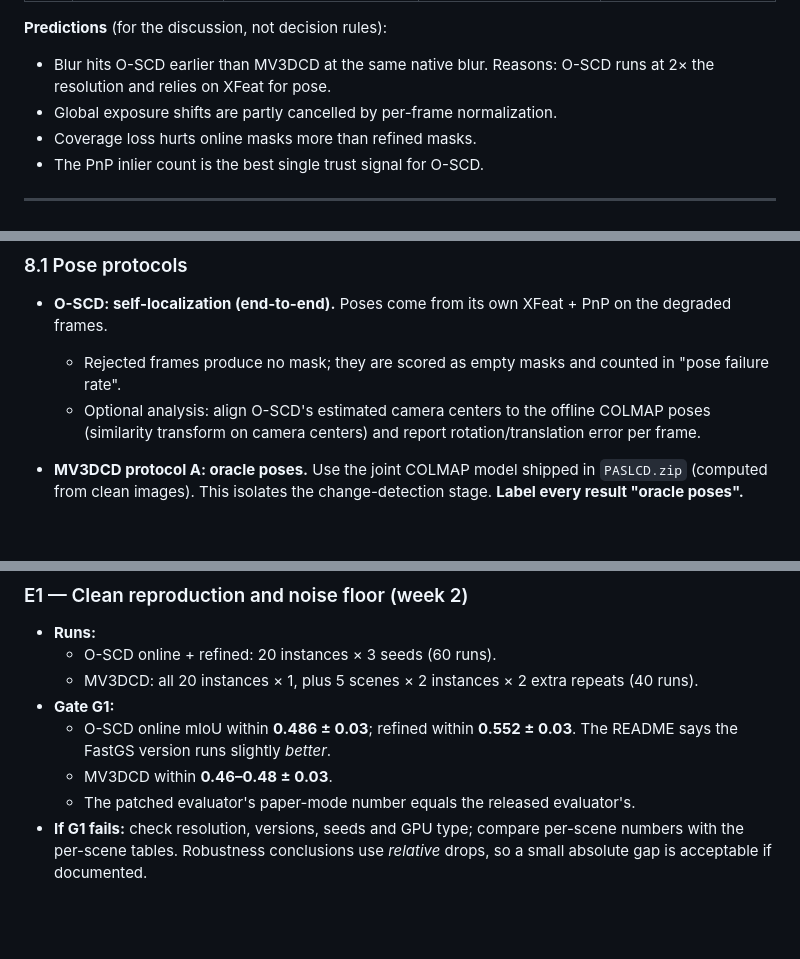
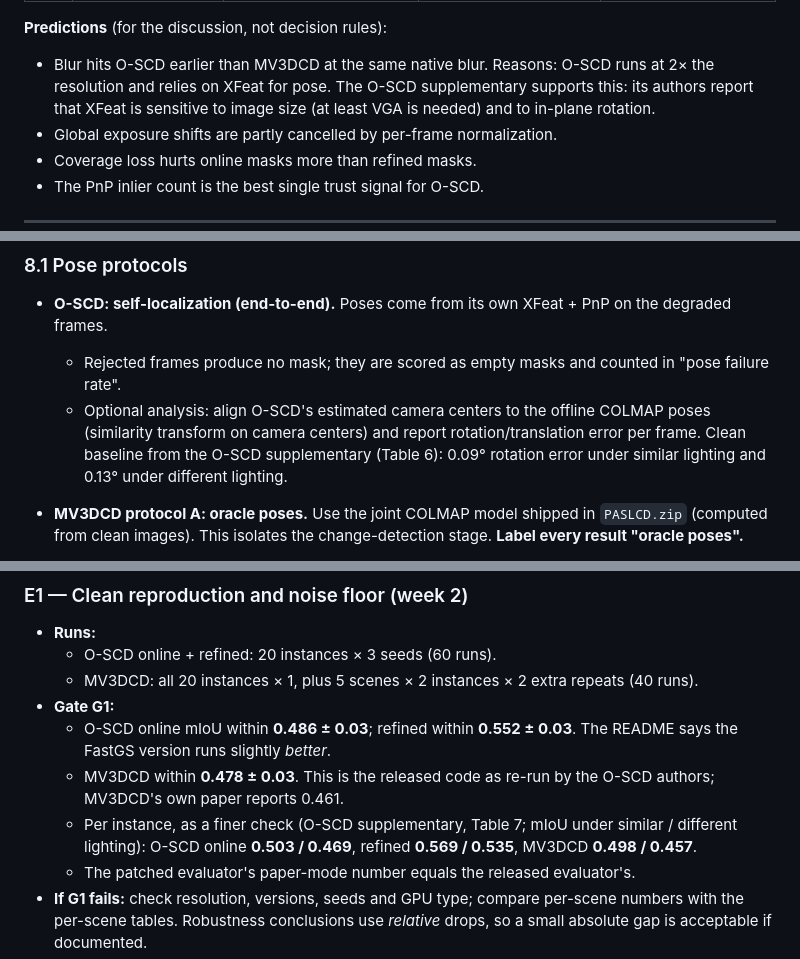
Before and after one commit to shekharashishraj/watermark_service, a Markdown page: scd_robustness/docs/experiment_plan.md, 3 parts joined by grey strips. Rendered like a GitHub page; blank space fills up the shorter version.

```diff
--- a/scd_robustness/docs/experiment_plan.md
+++ b/scd_robustness/docs/experiment_plan.md
@@ -49,7 +49,7 @@ We also compare **online vs offline** behavior with a control that separates "ac
 | **H5** | A cheap per-frame signal predicts frame failure | Frame failure = IoU < 0.3 (or FAR > 1% on null frames); signals in §9.7 | Leave-one-scene-out AUROC with bootstrap CI above 0.5. Report the resulting trust rule and its precision / coverage. | "Practical recommendation" |
 
 **Predictions** (for the discussion, not decision rules):
-- Blur hits O-SCD earlier than MV3DCD at the same native blur. Reasons: O-SCD runs at 2× the resolution and relies on XFeat for pose.
+- Blur hits O-SCD earlier than MV3DCD at the same native blur. Reasons: O-SCD runs at 2× the resolution and relies on XFeat for pose. The O-SCD supplementary supports this: its authors report that XFeat is sensitive to image size (at least VGA is needed) and to in-plane rotation.
 - Global exposure shifts are partly cancelled by per-frame normalization.
 - Coverage loss hurts online masks more than refined masks.
 - The PnP inlier count is the best single trust signal for O-SCD.
@@ -313,7 +313,7 @@ Poisson–Gaussian noise in linear space: `y = Poisson(lin·k)/k + N(0, σ_r²)`
 ### 8.1 Pose protocols
 - **O-SCD: self-localization (end-to-end).** Poses come from its own XFeat + PnP on the degraded frames.
   - Rejected frames produce no mask; they are scored as empty masks and counted in "pose failure rate".
-  - Optional analysis: align O-SCD's estimated camera centers to the offline COLMAP poses (similarity transform on camera centers) and report rotation/translation error per frame.
+  - Optional analysis: align O-SCD's estimated camera centers to the offline COLMAP poses (similarity transform on camera centers) and report rotation/translation error per frame. Clean baseline from the O-SCD supplementary (Table 6): 0.09° rotation error under similar lighting and 0.13° under different lighting.
 - **MV3DCD protocol A: oracle poses.** Use the joint COLMAP model shipped in `PASLCD.zip` (computed from clean images). This isolates the change-detection stage. **Label every result "oracle poses".**
 - **MV3DCD protocol B: re-registration (tier 2; blur and exposure only).** Reproduces the paper's actual pipeline, where degraded after-photos must be registered to the reference.
   1. Fresh COLMAP on reference images + degraded test images:
@@ -516,7 +516,8 @@ Each card lists: goal · inputs · procedure · runs · outputs · pass / decisi
   - MV3DCD: all 20 instances × 1, plus 5 scenes × 2 instances × 2 extra repeats (40 runs).
 - **Gate G1:**
   - O-SCD online mIoU within **0.486 ± 0.03**; refined within **0.552 ± 0.03**. The README says the FastGS version runs slightly *better*.
-  - MV3DCD within **0.46–0.48 ± 0.03**.
+  - MV3DCD within **0.478 ± 0.03**. This is the released code as re-run by the O-SCD authors; MV3DCD's own paper reports 0.461.
+  - Per instance, as a finer check (O-SCD supplementary, Table 7; mIoU under similar / different lighting): O-SCD online **0.503 / 0.469**, refined **0.569 / 0.535**, MV3DCD **0.498 / 0.457**.
   - The patched evaluator's paper-mode number equals the released evaluator's.
 - **If G1 fails:** check resolution, versions, seeds and GPU type; compare per-scene numbers with the per-scene tables. Robustness conclusions use *relative* drops, so a small absolute gap is acceptable if documented.
 - **Owner:** Ashish.
```
Also changed, not shown: scd_robustness/docs/papers_explained.md (+13 -2 lines).
